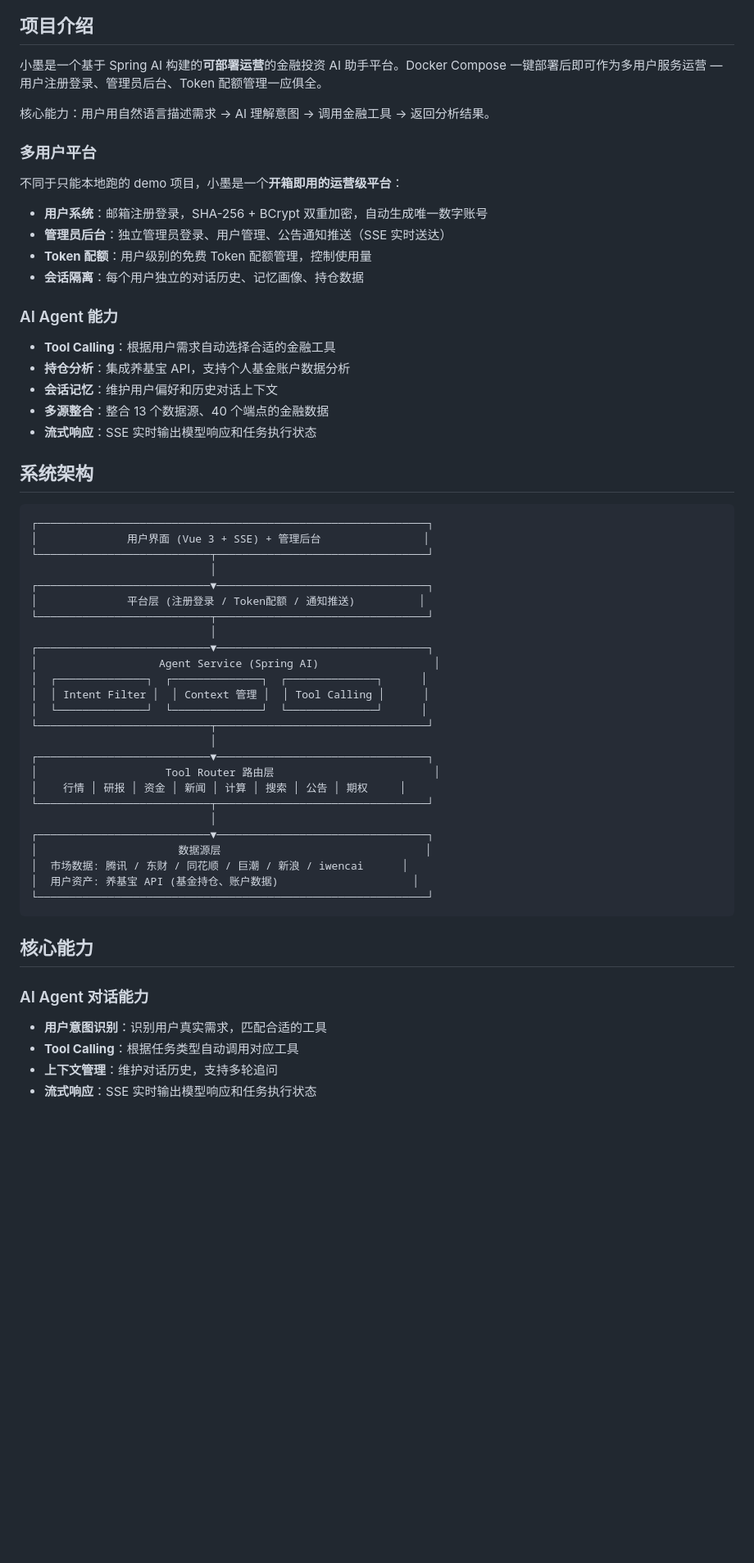
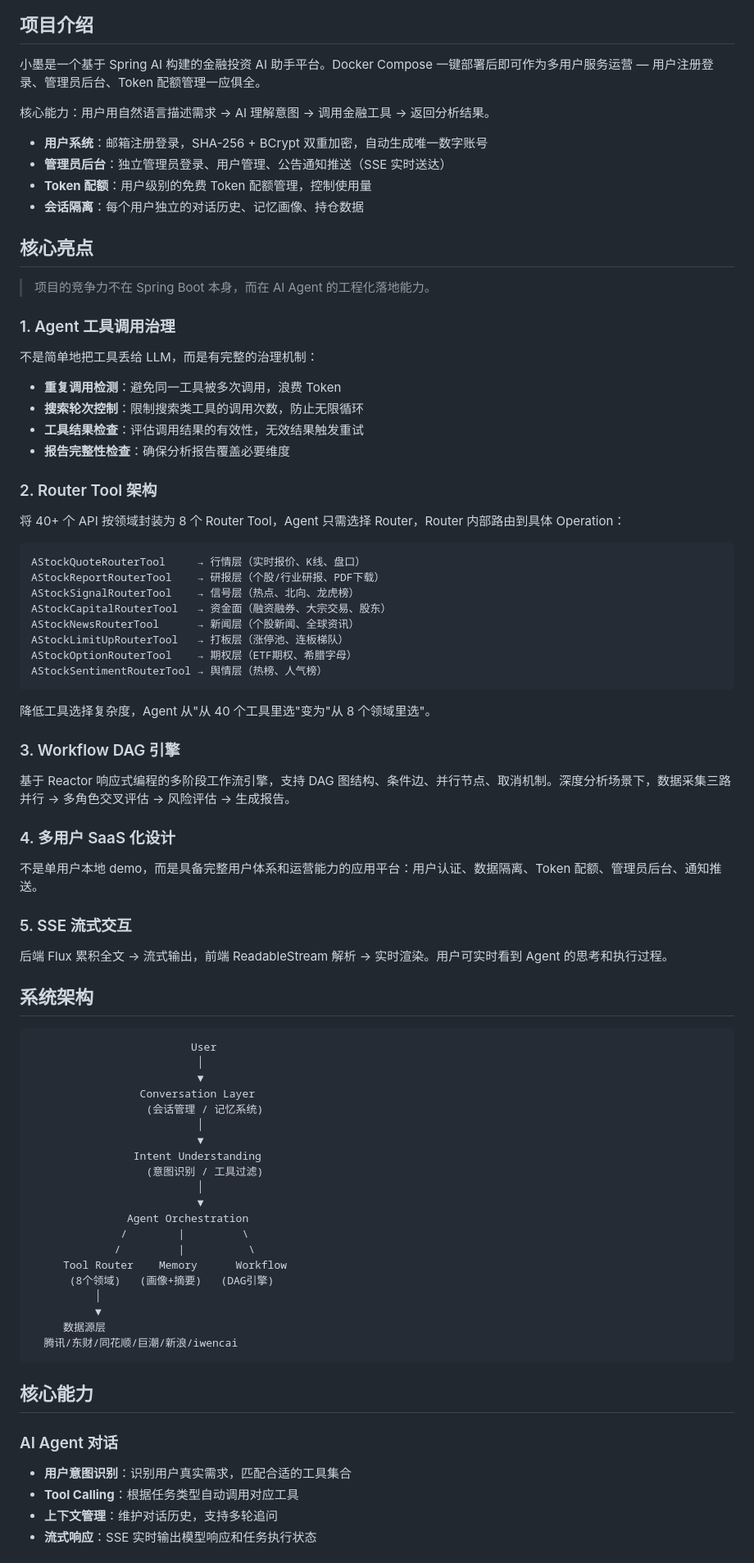
Before and after one commit to liukai-code/xiaomo-investment-agent, a Markdown page: README.md, the part around one of its changes. Shown at 82% size. Drawn GitHub-style; blank space fills up the shorter version.

````diff
--- a/README.md
+++ b/README.md
@@ -30,61 +31,87 @@
 
 ## 项目介绍
 
-小墨是一个基于 Spring AI 构建的**可部署运营**的金融投资 AI 助手平台。Docker Compose 一键部署后即可作为多用户服务运营 — 用户注册登录、管理员后台、Token 配额管理一应俱全。
+小墨是一个基于 Spring AI 构建的金融投资 AI 助手平台。Docker Compose 一键部署后即可作为多用户服务运营 — 用户注册登录、管理员后台、Token 配额管理一应俱全。
 
 核心能力：用户用自然语言描述需求 → AI 理解意图 → 调用金融工具 → 返回分析结果。
 
-### 多用户平台
-
-不同于只能本地跑的 demo 项目，小墨是一个**开箱即用的运营级平台**：
 - **用户系统**：邮箱注册登录，SHA-256 + BCrypt 双重加密，自动生成唯一数字账号
 - **管理员后台**：独立管理员登录、用户管理、公告通知推送（SSE 实时送达）
 - **Token 配额**：用户级别的免费 Token 配额管理，控制使用量
 - **会话隔离**：每个用户独立的对话历史、记忆画像、持仓数据
 
-### AI Agent 能力
+## 核心亮点
 
-- **Tool Calling**：根据用户需求自动选择合适的金融工具
-- **持仓分析**：集成养基宝 API，支持个人基金账户数据分析
-- **会话记忆**：维护用户偏好和历史对话上下文
-- **多源整合**：整合 13 个数据源、40 个端点的金融数据
-- **流式响应**：SSE 实时输出模型响应和任务执行状态
+> 项目的竞争力不在 Spring Boot 本身，而在 AI Agent 的工程化落地能力。
+
+### 1. Agent 工具调用治理
+
+不是简单地把工具丢给 LLM，而是有完整的治理机制：
+
+- **重复调用检测**：避免同一工具被多次调用，浪费 Token
+- **搜索轮次控制**：限制搜索类工具的调用次数，防止无限循环
+- **工具结果检查**：评估调用结果的有效性，无效结果触发重试
+- **报告完整性检查**：确保分析报告覆盖必要维度
+
+### 2. Router Tool 架构
+
+将 40+ 个 API 按领域封装为 8 个 Router Tool，Agent 只需选择 Router，Router 内部路由到具体 Operation：
+
+```
+AStockQuoteRouterTool     → 行情层（实时报价、K线、盘口）
+AStockReportRouterTool    → 研报层（个股/行业研报、PDF下载）
+AStockSignalRouterTool    → 信号层（热点、北向、龙虎榜）
+AStockCapitalRouterTool   → 资金面（融资融券、大宗交易、股东）
+AStockNewsRouterTool      → 新闻层（个股新闻、全球资讯）
+AStockLimitUpRouterTool   → 打板层（涨停池、连板梯队）
+AStockOptionRouterTool    → 期权层（ETF期权、希腊字母）
+AStockSentimentRouterTool → 舆情层（热榜、人气榜）
+```
+
+降低工具选择复杂度，Agent 从"从 40 个工具里选"变为"从 8 个领域里选"。
+
+### 3. Workflow DAG 引擎
+
+基于 Reactor 响应式编程的多阶段工作流引擎，支持 DAG 图结构、条件边、并行节点、取消机制。深度分析场景下，数据采集三路并行 → 多角色交叉评估 → 风险评估 → 生成报告。
+
+### 4. 多用户 SaaS 化设计
+
+不是单用户本地 demo，而是具备完整用户体系和运营能力的应用平台：用户认证、数据隔离、Token 配额、管理员后台、通知推送。
+
+### 5. SSE 流式交互
+
+后端 Flux 累积全文 → 流式输出，前端 ReadableStream 解析 → 实时渲染。用户可实时看到 Agent 的思考和执行过程。
 
 ## 系统架构
 
 ```
-┌─────────────────────────────────────────────────────────────┐
-│              用户界面 (Vue 3 + SSE) + 管理后台                │
-└───────────────────────────┬─────────────────────────────────┘
-                            │
-┌───────────────────────────▼─────────────────────────────────┐
-│              平台层 (注册登录 / Token配额 / 通知推送)          │
-└───────────────────────────┬─────────────────────────────────┘
-                            │
-┌───────────────────────────▼─────────────────────────────────┐
-│                   Agent Service (Spring AI)                  │
-│  ┌──────────────┐  ┌──────────────┐  ┌──────────────┐      │
-│  │ Intent Filter │  │ Context 管理 │  │ Tool Calling │      │
-│  └──────────────┘  └──────────────┘  └──────────────┘      │
-└───────────────────────────┬─────────────────────────────────┘
-                            │
-┌───────────────────────────▼─────────────────────────────────┐
-│                    Tool Router 路由层                         │
-│    行情 │ 研报 │ 资金 │ 新闻 │ 计算 │ 搜索 │ 公告 │ 期权     │
-└───────────────────────────┬─────────────────────────────────┘
-                            │
-┌───────────────────────────▼─────────────────────────────────┐
-│                      数据源层                                │
-│  市场数据: 腾讯 / 东财 / 同花顺 / 巨潮 / 新浪 / iwencai      │
-│  用户资产: 养基宝 API (基金持仓、账户数据)                     │
-└─────────────────────────────────────────────────────────────┘
+                         User
+                          │
+                          ▼
+                 Conversation Layer
+                  (会话管理 / 记忆系统)
+                          │
+                          ▼
+                Intent Understanding
+                  (意图识别 / 工具过滤)
+                          │
+                          ▼
+               Agent Orchestration
+              /        |         \
+             /         |          \
+     Tool Router    Memory      Workflow
+      (8个领域)   (画像+摘要)   (DAG引擎)
+          │
+          ▼
+     数据源层
+  腾讯/东财/同花顺/巨潮/新浪/iwencai
 ```
 
 ## 核心能力
 
-### AI Agent 对话能力
+### AI Agent 对话
 
-- **用户意图识别**：识别用户真实需求，匹配合适的工具
+- **用户意图识别**：识别用户真实需求，匹配合适的工具集合
 - **Tool Calling**：根据任务类型自动调用对应工具
 - **上下文管理**：维护对话历史，支持多轮追问
 - **流式响应**：SSE 实时输出模型响应和任务执行状态
````
Also changed, not shown: other parts of README.md (+11 -73 lines).
